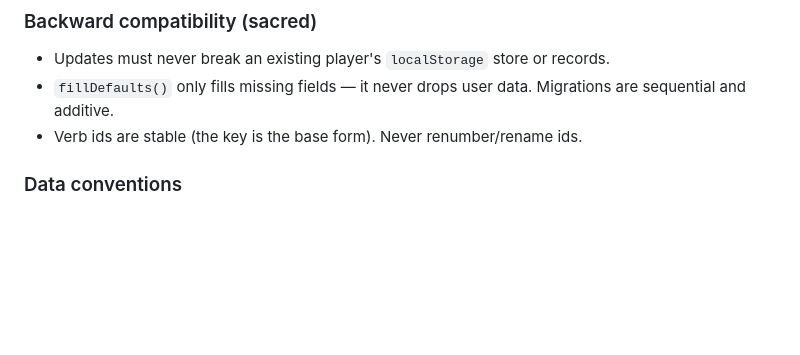
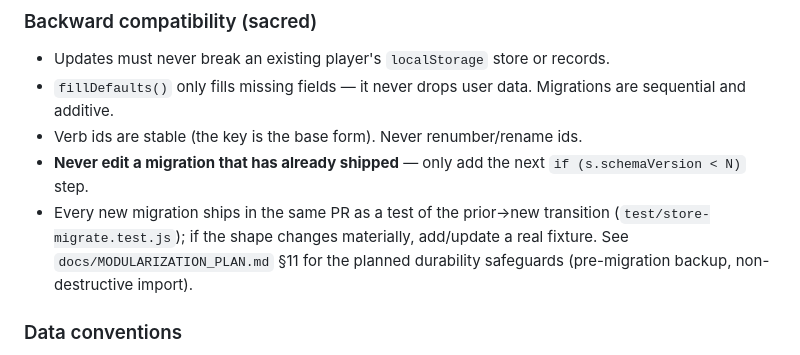
Before and after one commit to letulip/tense-titans, a Markdown page: CLAUDE.md, the part around the change. Drawn GitHub-style; blank space fills up the shorter version.

```diff
--- a/CLAUDE.md
+++ b/CLAUDE.md
@@ -30,6 +30,8 @@ Built for a ~12-year-old learner: short, game-like, rewarding — not a second t
 - Updates must never break an existing player's `localStorage` store or records.
 - `fillDefaults()` only fills missing fields — it never drops user data. Migrations are sequential and additive.
 - Verb ids are stable (the key is the base form). Never renumber/rename ids.
+- **Never edit a migration that has already shipped** — only add the next `if (s.schemaVersion < N)` step.
+- Every new migration ships in the same PR as a test of the prior→new transition (`test/store-migrate.test.js`); if the shape changes materially, add/update a real fixture. See `docs/MODULARIZATION_PLAN.md` §11 for the planned durability safeguards (pre-migration backup, non-destructive import).
 
 ### Data conventions
 - Verbs with multiple valid forms are stored slash-joined: `"was/were"`, `"burnt/burned"`, pp `"got/gotten"`. `isCorrect()` accepts any single form, the whole token, or all forms in any order; matching is letters-only normalized.
```
Also changed, not shown: docs/MODULARIZATION_PLAN.md (+46 -0 lines).
